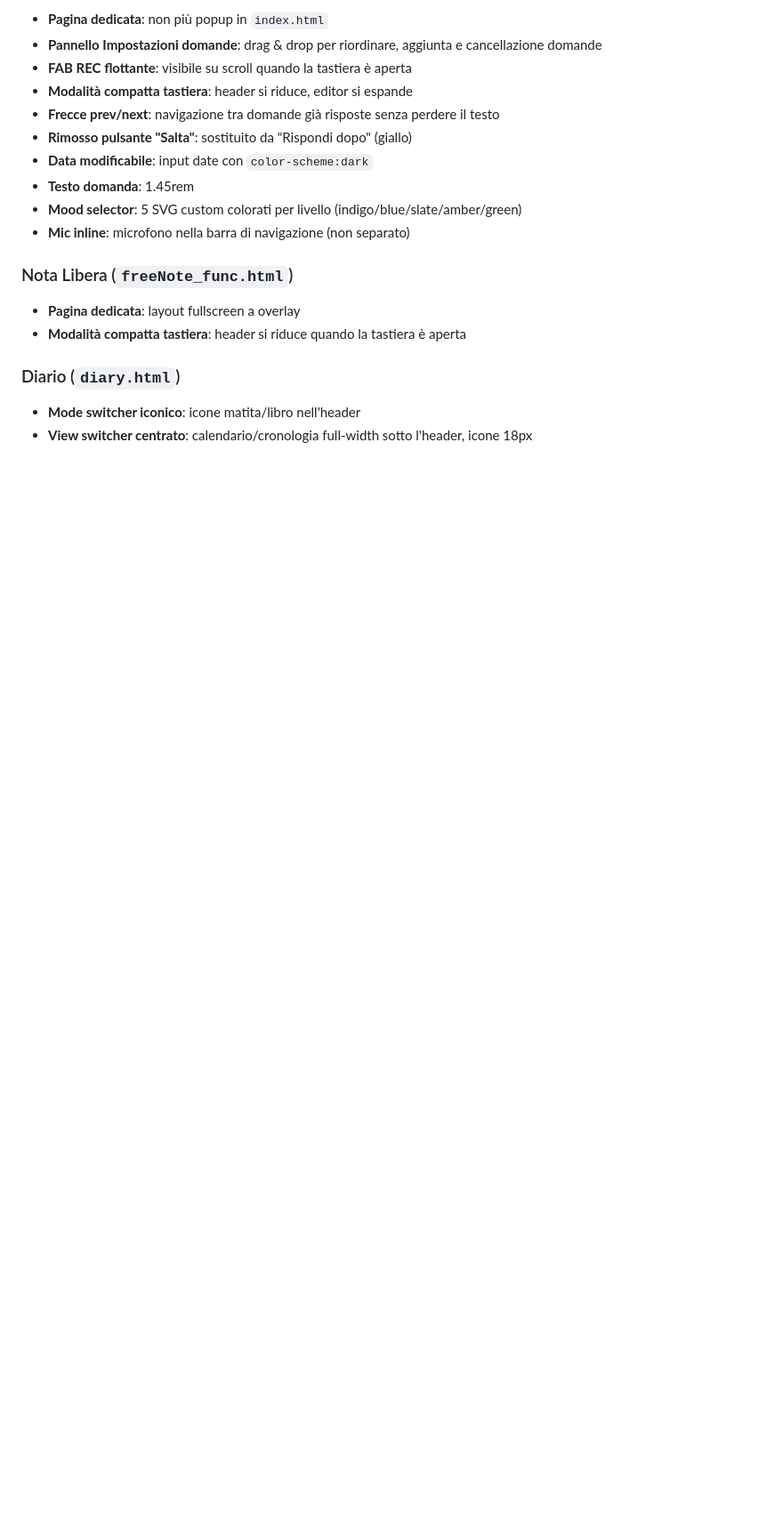
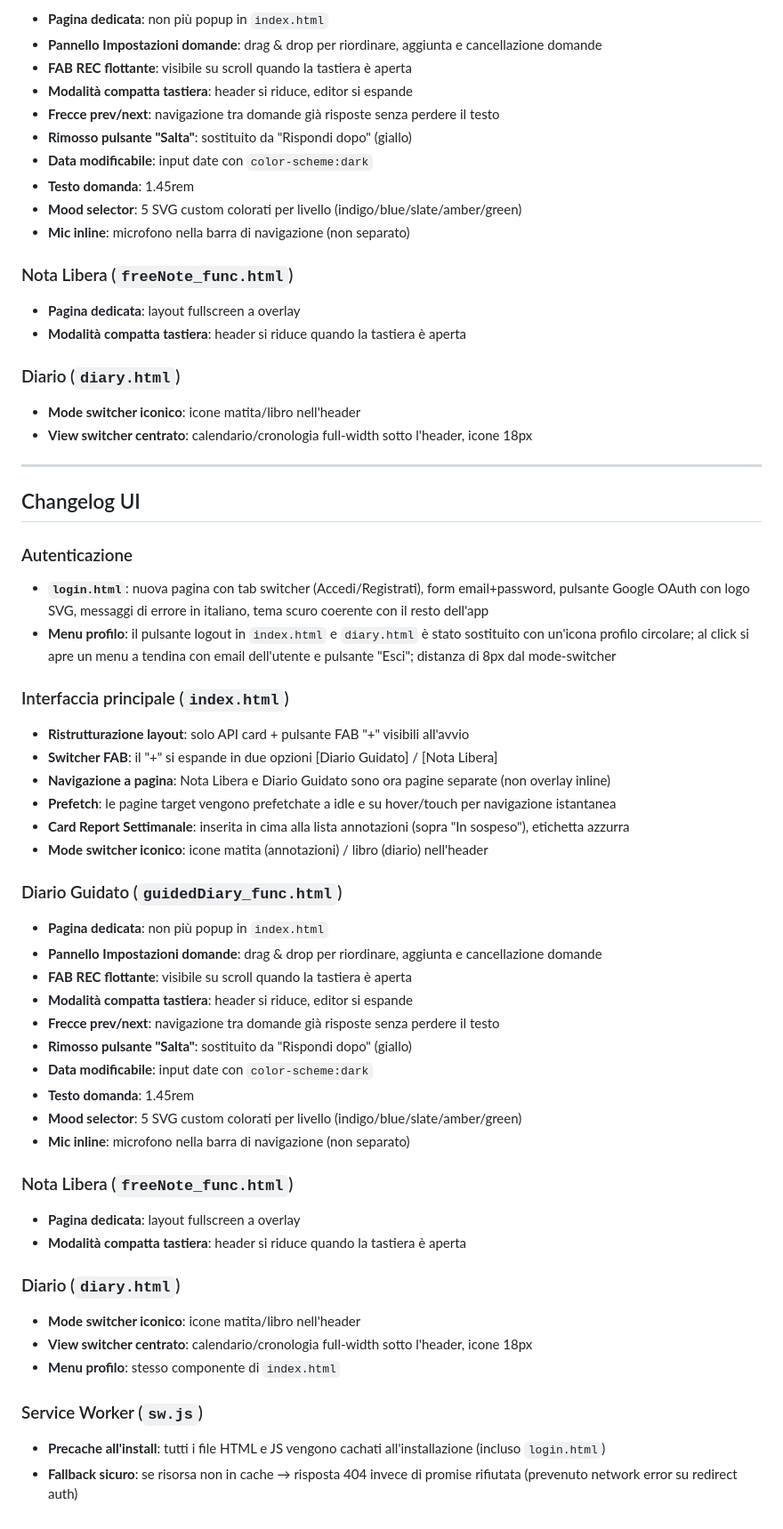
Before and after one commit to Manu89C/voceviva, a Markdown page: README.md, the part around one of its changes. Shown at 89% size. Rendered like a GitHub page; blank space fills up the shorter version.

Commit message:
Enhance README with authentication and navigation details
Added user authentication features and improved navigation.

```diff
--- a/README.md
+++ b/README.md
@@ -120,3 +132,44 @@ App web PWA per annotazioni vocali/testuali e diario guidato, con trascrizione W
 ### Diario (`diary.html`)
 - **Mode switcher iconico**: icone matita/libro nell'header
 - **View switcher centrato**: calendario/cronologia full-width sotto l'header, icone 18px
+
+---
+
+## Changelog UI
+
+### Autenticazione
+- **`login.html`**: nuova pagina con tab switcher (Accedi/Registrati), form email+password, pulsante Google OAuth con logo SVG, messaggi di errore in italiano, tema scuro coerente con il resto dell'app
+- **Menu profilo**: il pulsante logout in `index.html` e `diary.html` è stato sostituito con un'icona profilo circolare; al click si apre un menu a tendina con email dell'utente e pulsante "Esci"; distanza di 8px dal mode-switcher
+
+### Interfaccia principale (`index.html`)
+- **Ristrutturazione layout**: solo API card + pulsante FAB "+" visibili all'avvio
+- **Switcher FAB**: il "+" si espande in due opzioni [Diario Guidato] / [Nota Libera]
+- **Navigazione a pagina**: Nota Libera e Diario Guidato sono ora pagine separate (non overlay inline)
+- **Prefetch**: le pagine target vengono prefetchate a idle e su hover/touch per navigazione istantanea
+- **Card Report Settimanale**: inserita in cima alla lista annotazioni (sopra "In sospeso"), etichetta azzurra
+- **Mode switcher iconico**: icone matita (annotazioni) / libro (diario) nell'header
+
+### Diario Guidato (`guidedDiary_func.html`)
+- **Pagina dedicata**: non più popup in `index.html`
+- **Pannello Impostazioni domande**: drag & drop per riordinare, aggiunta e cancellazione domande
+- **FAB REC flottante**: visibile su scroll quando la tastiera è aperta
+- **Modalità compatta tastiera**: header si riduce, editor si espande
+- **Frecce prev/next**: navigazione tra domande già risposte senza perdere il testo
+- **Rimosso pulsante "Salta"**: sostituito da "Rispondi dopo" (giallo)
+- **Data modificabile**: input date con `color-scheme:dark`
+- **Testo domanda**: 1.45rem
+- **Mood selector**: 5 SVG custom colorati per livello (indigo/blue/slate/amber/green)
+- **Mic inline**: microfono nella barra di navigazione (non separato)
+
+### Nota Libera (`freeNote_func.html`)
+- **Pagina dedicata**: layout fullscreen a overlay
+- **Modalità compatta tastiera**: header si riduce quando la tastiera è aperta
+
+### Diario (`diary.html`)
+- **Mode switcher iconico**: icone matita/libro nell'header
+- **View switcher centrato**: calendario/cronologia full-width sotto l'header, icone 18px
+- **Menu profilo**: stesso componente di `index.html`
+
+### Service Worker (`sw.js`)
+- **Precache all'install**: tutti i file HTML e JS vengono cachati all'installazione (incluso `login.html`)
+- **Fallback sicuro**: se risorsa non in cache → risposta 404 invece di promise rifiutata (prevenuto network error su redirect auth)
```
Also changed, not shown: other parts of README.md (+15 -3 lines).
